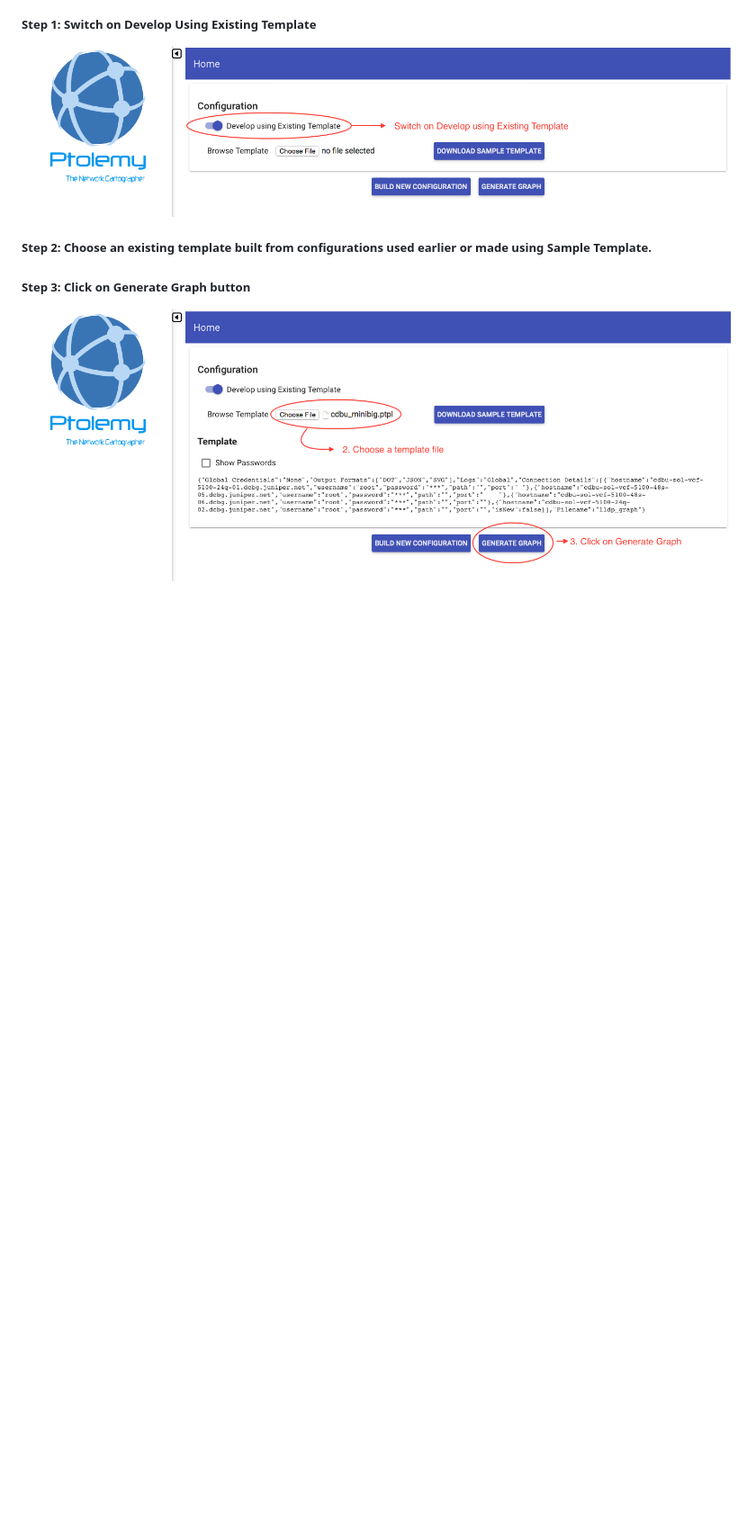
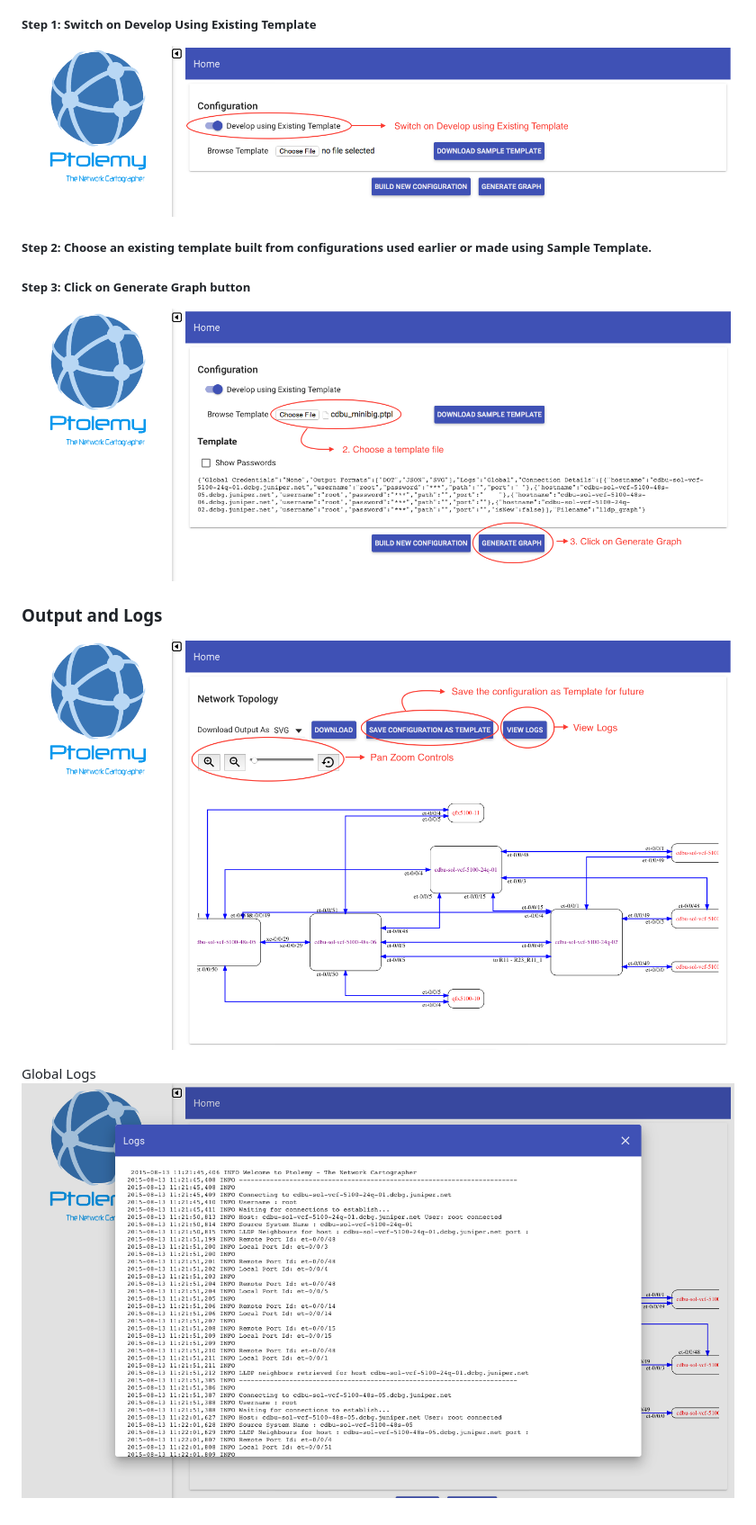
Before and after one commit to JNPRAutomate/ptolemy, a Markdown page: USAGE-WEB.md, the part around the change. Shown: that part at 90% size. Rendered like a GitHub page; pictures changed too: demo/screenshots/web-ui/Output_1.png (added), demo/screenshots/web-ui/Output_2.png (added); blank space fills up the shorter version.

Commit message:
Output

```diff
--- a/USAGE-WEB.md
+++ b/USAGE-WEB.md
@@ -37,3 +37,11 @@ Uncheck Global Configuration and Choose output formats and Log Types
 
 ##### Step 3: Click on Generate Graph button
 ![Click on Choose File for Browse Template to select the template file consiting of an already existing configuration and then Click on Generate graph to finish graph generation](https://github.com/JNPRAutomate/ptolemy/blob/master/demo/screenshots/web-ui/Template_Step2and3.png)
+
+
+
+### Output and Logs
+![Output](https://github.com/JNPRAutomate/ptolemy/blob/master/demo/screenshots/web-ui/Output_1.png)
+
+Global Logs
+![Logs](https://github.com/JNPRAutomate/ptolemy/blob/master/demo/screenshots/web-ui/Output_2.png)
```
